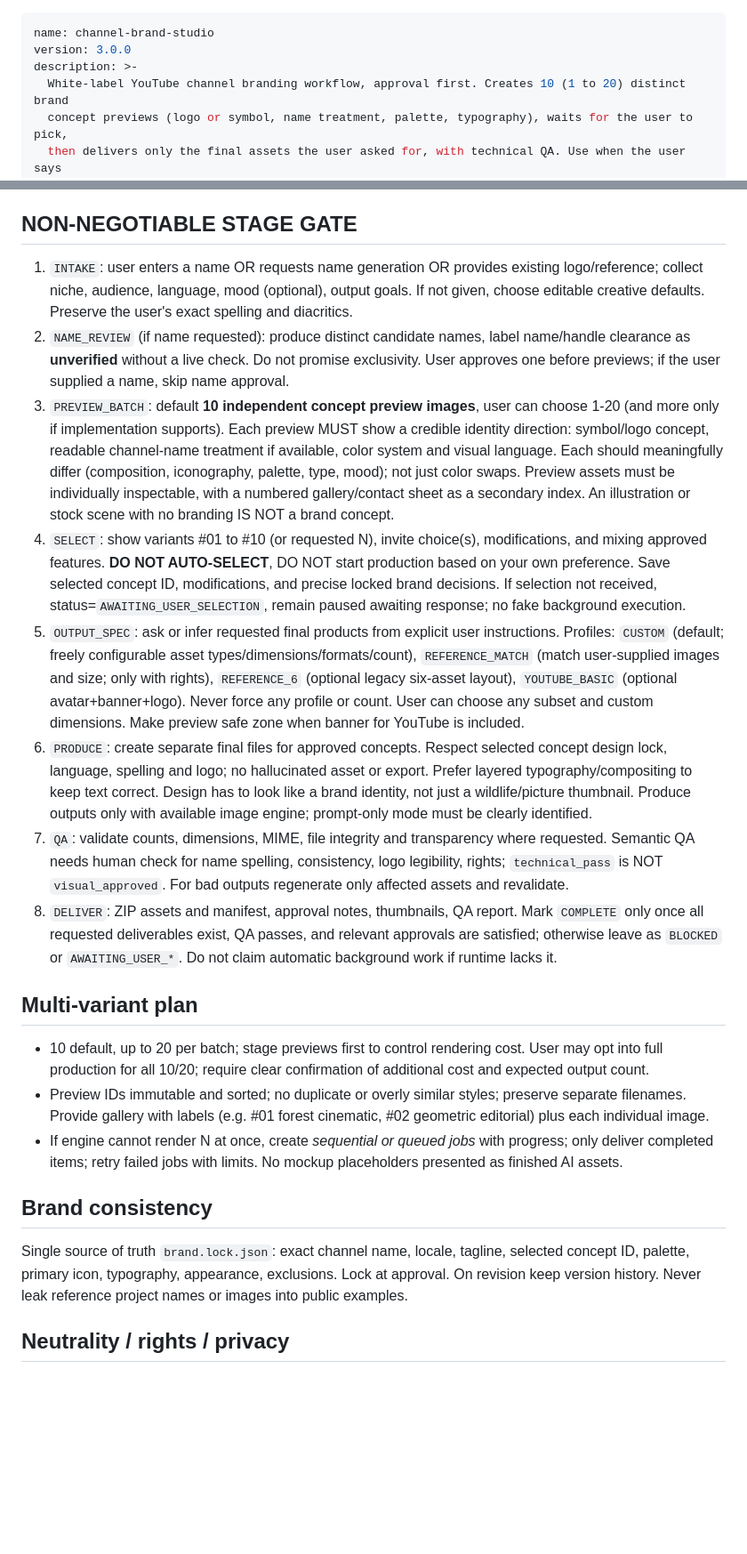
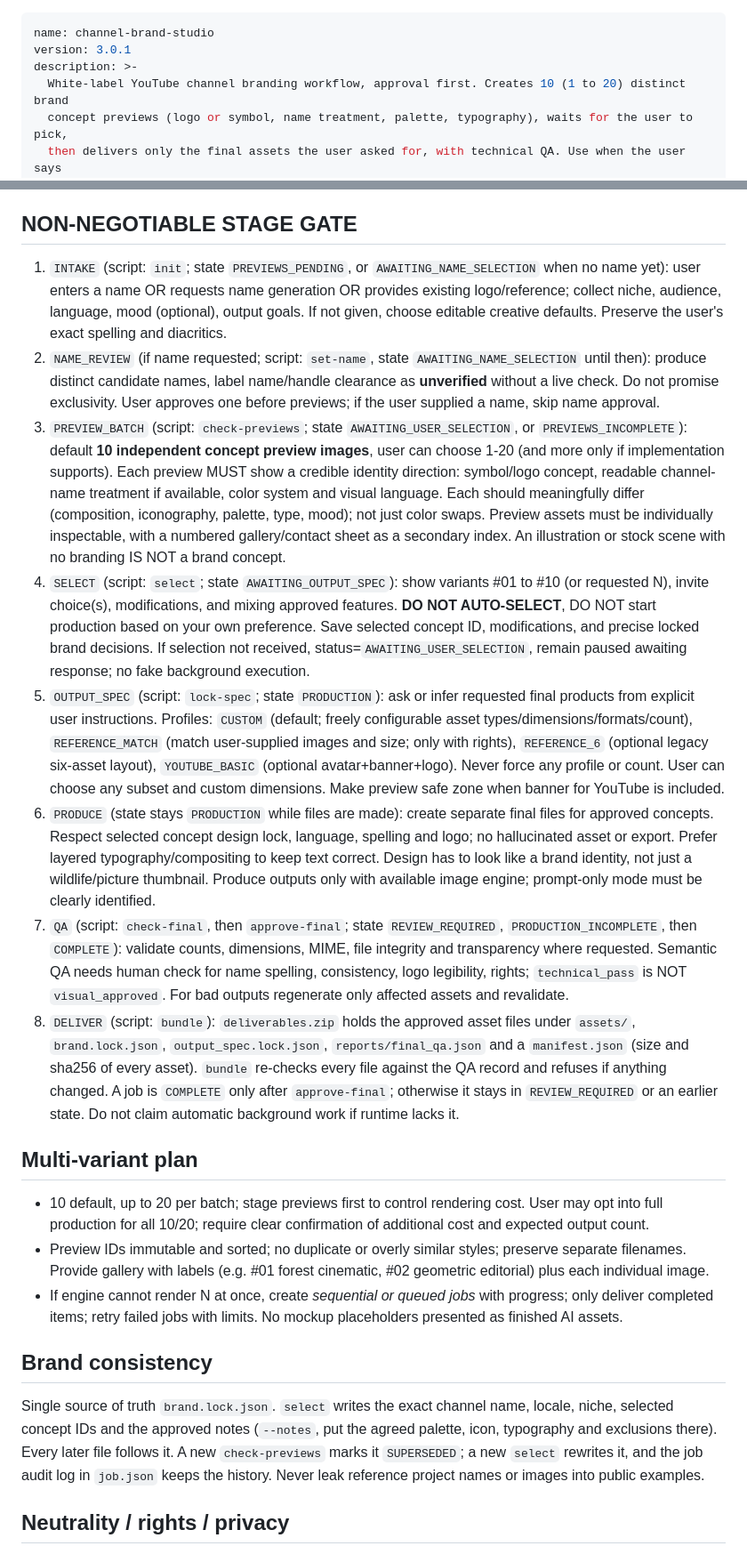
Before and after one commit to ducdg88/youtube-channel-branding-skill, a Markdown page: skills/channel-brand-studio/SKILL.md, 2 parts joined by grey strips. Shown at 89% size. GitHub-like rendering; blank space fills up the shorter version.

```diff
--- a/skills/channel-brand-studio/SKILL.md
+++ b/skills/channel-brand-studio/SKILL.md
@@ -1,6 +1,6 @@
 ---
 name: channel-brand-studio
-version: 3.0.0
+version: 3.0.1
 description: >-
   White-label YouTube channel branding workflow, approval first. Creates 10 (1 to 20) distinct brand
   concept previews (logo or symbol, name treatment, palette, typography), waits for the user to pick,
@@ -14,14 +14,14 @@ description: >-
 A reusable, niche-neutral, commercial-friendly workflow for crafting identities for creator channels. This is not affiliated with YouTube. **The initial 10 images are ten independent BRAND CONCEPT PREVIEWS, NOT ten images of one finished kit.** After approval, produce the desired deliverables; **never assume the user wants six final images**.
 
 ## NON-NEGOTIABLE STAGE GATE
-1. `INTAKE`: user enters a name OR requests name generation OR provides existing logo/reference; collect niche, audience, language, mood (optional), output goals. If not given, choose editable creative defaults. Preserve the user's exact spelling and diacritics.
-2. `NAME_REVIEW` (if name requested): produce distinct candidate names, label name/handle clearance as **unverified** without a live check. Do not promise exclusivity. User approves one before previews; if the user supplied a name, skip name approval.
-3. `PREVIEW_BATCH`: default **10 independent concept preview images**, user can choose 1-20 (and more only if implementation supports). Each preview MUST show a credible identity direction: symbol/logo concept, readable channel-name treatment if available, color system and visual language. Each should meaningfully differ (composition, iconography, palette, type, mood); not just color swaps. Preview assets must be individually inspectable, with a numbered gallery/contact sheet as a secondary index. An illustration or stock scene with no branding IS NOT a brand concept.
-4. `SELECT`: show variants #01 to #10 (or requested N), invite choice(s), modifications, and mixing approved features. **DO NOT AUTO-SELECT**, DO NOT start production based on your own preference. Save selected concept ID, modifications, and precise locked brand decisions. If selection not received, status=`AWAITING_USER_SELECTION`, remain paused awaiting response; no fake background execution.
-5. `OUTPUT_SPEC`: ask or infer requested final products from explicit user instructions. Profiles: `CUSTOM` (default; freely configurable asset types/dimensions/formats/count), `REFERENCE_MATCH` (match user-supplied images and size; only with rights), `REFERENCE_6` (optional legacy six-asset layout), `YOUTUBE_BASIC` (optional avatar+banner+logo). Never force any profile or count. User can choose any subset and custom dimensions. Make preview safe zone when banner for YouTube is included.
-6. `PRODUCE`: create separate final files for approved concepts. Respect selected concept design lock, language, spelling and logo; no hallucinated asset or export. Prefer layered typography/compositing to keep text correct. Design has to look like a brand identity, not just a wildlife/picture thumbnail. Produce outputs only with available image engine; prompt-only mode must be clearly identified.
-7. `QA`: validate counts, dimensions, MIME, file integrity and transparency where requested. Semantic QA needs human check for name spelling, consistency, logo legibility, rights; `technical_pass` is NOT `visual_approved`. For bad outputs regenerate only affected assets and revalidate.
-8. `DELIVER`: ZIP assets and manifest, approval notes, thumbnails, QA report. Mark `COMPLETE` only once all requested deliverables exist, QA passes, and relevant approvals are satisfied; otherwise leave as `BLOCKED` or `AWAITING_USER_*`. Do not claim automatic background work if runtime lacks it.
+1. `INTAKE` (script: `init`; state `PREVIEWS_PENDING`, or `AWAITING_NAME_SELECTION` when no name yet): user enters a name OR requests name generation OR provides existing logo/reference; collect niche, audience, language, mood (optional), output goals. If not given, choose editable creative defaults. Preserve the user's exact spelling and diacritics.
+2. `NAME_REVIEW` (if name requested; script: `set-name`, state `AWAITING_NAME_SELECTION` until then): produce distinct candidate names, label name/handle clearance as **unverified** without a live check. Do not promise exclusivity. User approves one before previews; if the user supplied a name, skip name approval.
+3. `PREVIEW_BATCH` (script: `check-previews`; state `AWAITING_USER_SELECTION`, or `PREVIEWS_INCOMPLETE`): default **10 independent concept preview images**, user can choose 1-20 (and more only if implementation supports). Each preview MUST show a credible identity direction: symbol/logo concept, readable channel-name treatment if available, color system and visual language. Each should meaningfully differ (composition, iconography, palette, type, mood); not just color swaps. Preview assets must be individually inspectable, with a numbered gallery/contact sheet as a secondary index. An illustration or stock scene with no branding IS NOT a brand concept.
+4. `SELECT` (script: `select`; state `AWAITING_OUTPUT_SPEC`): show variants #01 to #10 (or requested N), invite choice(s), modifications, and mixing approved features. **DO NOT AUTO-SELECT**, DO NOT start production based on your own preference. Save selected concept ID, modifications, and precise locked brand decisions. If selection not received, status=`AWAITING_USER_SELECTION`, remain paused awaiting response; no fake background execution.
+5. `OUTPUT_SPEC` (script: `lock-spec`; state `PRODUCTION`): ask or infer requested final products from explicit user instructions. Profiles: `CUSTOM` (default; freely configurable asset types/dimensions/formats/count), `REFERENCE_MATCH` (match user-supplied images and size; only with rights), `REFERENCE_6` (optional legacy six-asset layout), `YOUTUBE_BASIC` (optional avatar+banner+logo). Never force any profile or count. User can choose any subset and custom dimensions. Make preview safe zone when banner for YouTube is included.
+6. `PRODUCE` (state stays `PRODUCTION` while files are made): create separate final files for approved concepts. Respect selected concept design lock, language, spelling and logo; no hallucinated asset or export. Prefer layered typography/compositing to keep text correct. Design has to look like a brand identity, not just a wildlife/picture thumbnail. Produce outputs only with available image engine; prompt-only mode must be clearly identified.
+7. `QA` (script: `check-final`, then `approve-final`; state `REVIEW_REQUIRED`, `PRODUCTION_INCOMPLETE`, then `COMPLETE`): validate counts, dimensions, MIME, file integrity and transparency where requested. Semantic QA needs human check for name spelling, consistency, logo legibility, rights; `technical_pass` is NOT `visual_approved`. For bad outputs regenerate only affected assets and revalidate.
+8. `DELIVER` (script: `bundle`): `deliverables.zip` holds the approved asset files under `assets/`, `brand.lock.json`, `output_spec.lock.json`, `reports/final_qa.json` and a `manifest.json` (size and sha256 of every asset). `bundle` re-checks every file against the QA record and refuses if anything changed. A job is `COMPLETE` only after `approve-final`; otherwise it stays in `REVIEW_REQUIRED` or an earlier state. Do not claim automatic background work if runtime lacks it.
 
 ## Multi-variant plan
 - 10 default, up to 20 per batch; stage previews first to control rendering cost. User may opt into full production for all 10/20; require clear confirmation of additional cost and expected output count.
@@ -29,7 +29,7 @@ A reusable, niche-neutral, commercial-friendly workflow for crafting identities
 - If engine cannot render N at once, create *sequential or queued jobs* with progress; only deliver completed items; retry failed jobs with limits. No mockup placeholders presented as finished AI assets.
 
 ## Brand consistency
-Single source of truth `brand.lock.json`: exact channel name, locale, tagline, selected concept ID, palette, primary icon, typography, appearance, exclusions. Lock at approval. On revision keep version history. Never leak reference project names or images into public examples.
+Single source of truth `brand.lock.json`. `select` writes the exact channel name, locale, niche, selected concept IDs and the approved notes (`--notes`, put the agreed palette, icon, typography and exclusions there). Every later file follows it. A new `check-previews` marks it `SUPERSEDED`; a new `select` rewrites it, and the job audit log in `job.json` keeps the history. Never leak reference project names or images into public examples.
 
 ## Neutrality / rights / privacy
 White-label. All shipped demo data is fake or generic; no identifiable user channels, private content, secret keys or proprietary references. For public paid use verify licensing, user upload rights, privacy/storage/retention policies; disclose AI generation and cost. Never guarantee a trademark, YouTube handle, content copyright or quality outcome. Do not assume privileged access to any website, account or deployment target.
```
Also changed, not shown: other parts of skills/channel-brand-studio/SKILL.md (+7 -6 lines), README.en.md (+39 -12 lines), README.md (+15 -13 lines), docs/cover.jpg, docs/cover.png, docs/demo/workflow.png, 9 other files.
